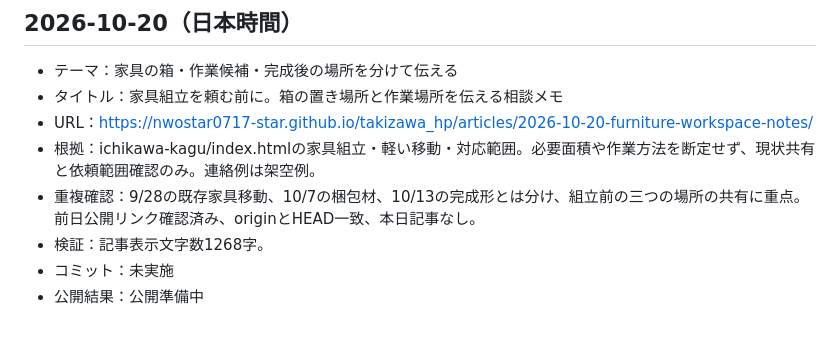
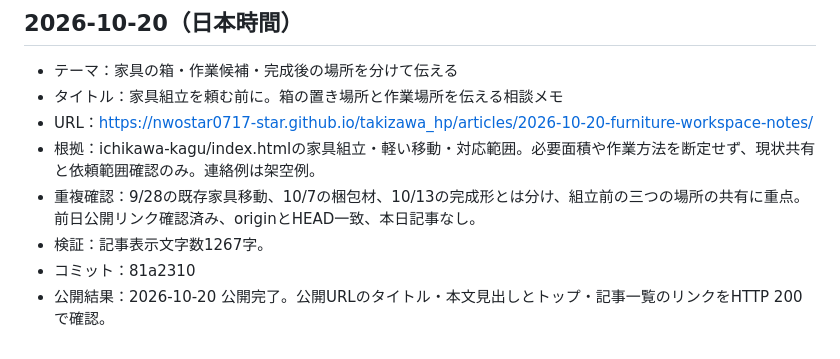
Before and after one commit to nwostar0717-star/takizawa_hp, a Markdown page: docs/daily-article-log.md, the part around the change. GitHub-like rendering.

Commit message:
Record verified publication for 2026-10-20

```diff
--- a/docs/daily-article-log.md
+++ b/docs/daily-article-log.md
@@ -386,6 +386,6 @@
 - URL：https://nwostar0717-star.github.io/takizawa_hp/articles/2026-10-20-furniture-workspace-notes/
 - 根拠：ichikawa-kagu/index.htmlの家具組立・軽い移動・対応範囲。必要面積や作業方法を断定せず、現状共有と依頼範囲確認のみ。連絡例は架空例。
 - 重複確認：9/28の既存家具移動、10/7の梱包材、10/13の完成形とは分け、組立前の三つの場所の共有に重点。前日公開リンク確認済み、originとHEAD一致、本日記事なし。
-- 検証：記事表示文字数1268字。
-- コミット：未実施
-- 公開結果：公開準備中
+- 検証：記事表示文字数1267字。
+- コミット：81a2310
+- 公開結果：2026-10-20 公開完了。公開URLのタイトル・本文見出しとトップ・記事一覧のリンクをHTTP 200で確認。
```
